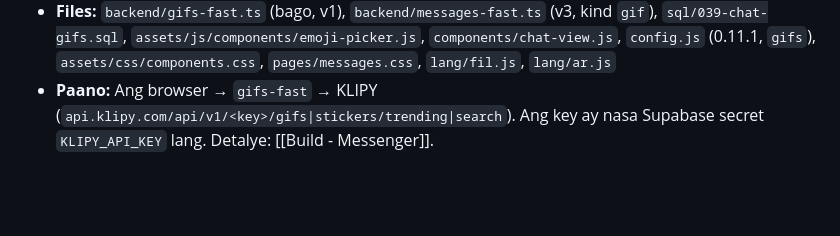
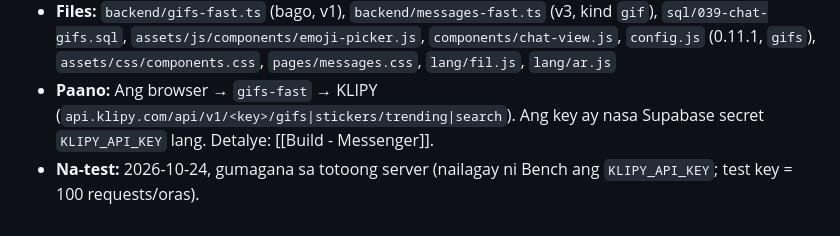
Before and after one commit to sensengutierrez/TigoMeNote, a Markdown page: docs/vault/Change log.md, the part around the change. Rendered like a GitHub page; blank space fills up the shorter version.

Commit message:
Vault: GIFs (KLIPY) na-test na sa totoong server
Co-Authored-By: Claude Opus 5.5 <noreply@anthropic.com>
Claude-Session: https://claude.ai/code/session_01Gav2L8JXUCEEwKEBEqsdg1

```diff
--- a/docs/vault/Change log.md
+++ b/docs/vault/Change log.md
@@ -194,3 +194,4 @@ Bawat edit: **Ano** ang ginawa, **Bakit**, **Files**, at **Paano gumagana**. Pin
 - **Bakit:** Tanong ni Bench kung puwedeng gamitin ang KLIPY API na gamit niya sa ibang web app; gumawa siya ng hiwalay na key para sa TigoMeNote.
 - **Files:** `backend/gifs-fast.ts` (bago, v1), `backend/messages-fast.ts` (v3, kind `gif`), `sql/039-chat-gifs.sql`, `assets/js/components/emoji-picker.js`, `components/chat-view.js`, `config.js` (0.11.1, `gifs`), `assets/css/components.css`, `pages/messages.css`, `lang/fil.js`, `lang/ar.js`
 - **Paano:** Ang browser → `gifs-fast` → KLIPY (`api.klipy.com/api/v1/<key>/gifs|stickers/trending|search`). Ang key ay nasa Supabase secret `KLIPY_API_KEY` lang. Detalye: [[Build - Messenger]].
+- **Na-test:** 2026-10-24, gumagana sa totoong server (nailagay ni Bench ang `KLIPY_API_KEY`; test key = 100 requests/oras).
```
